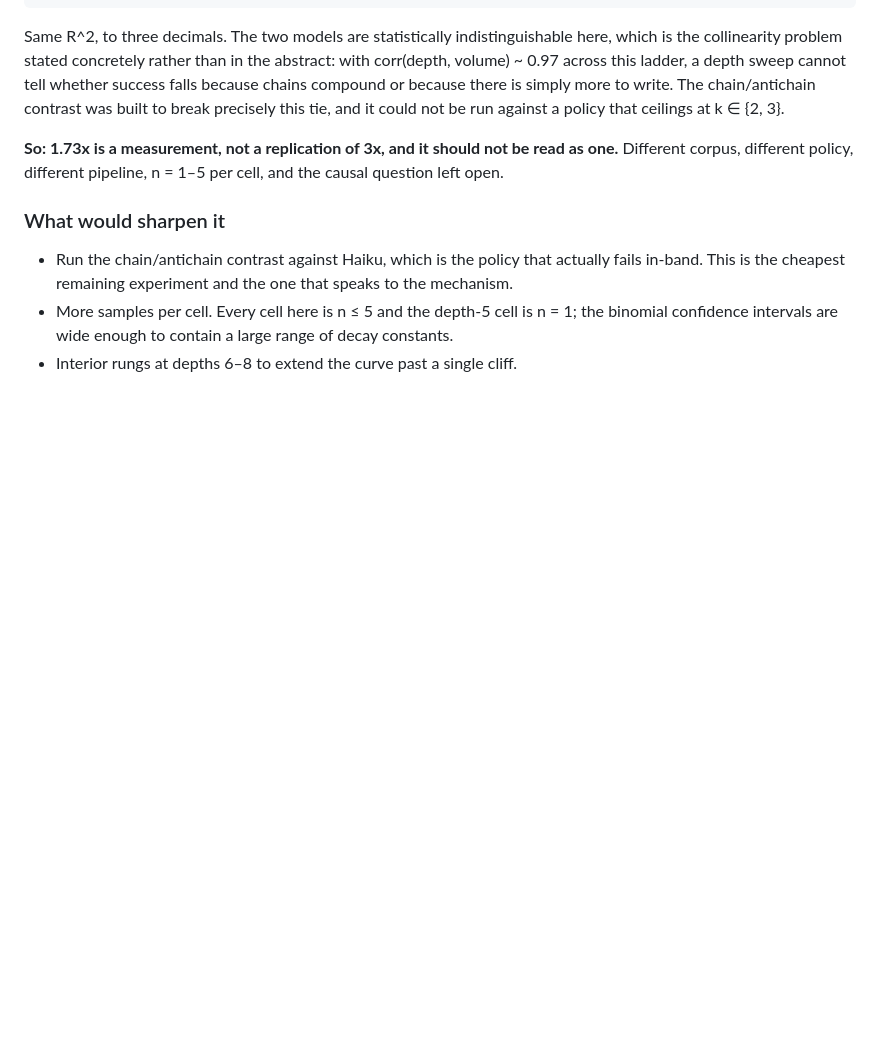
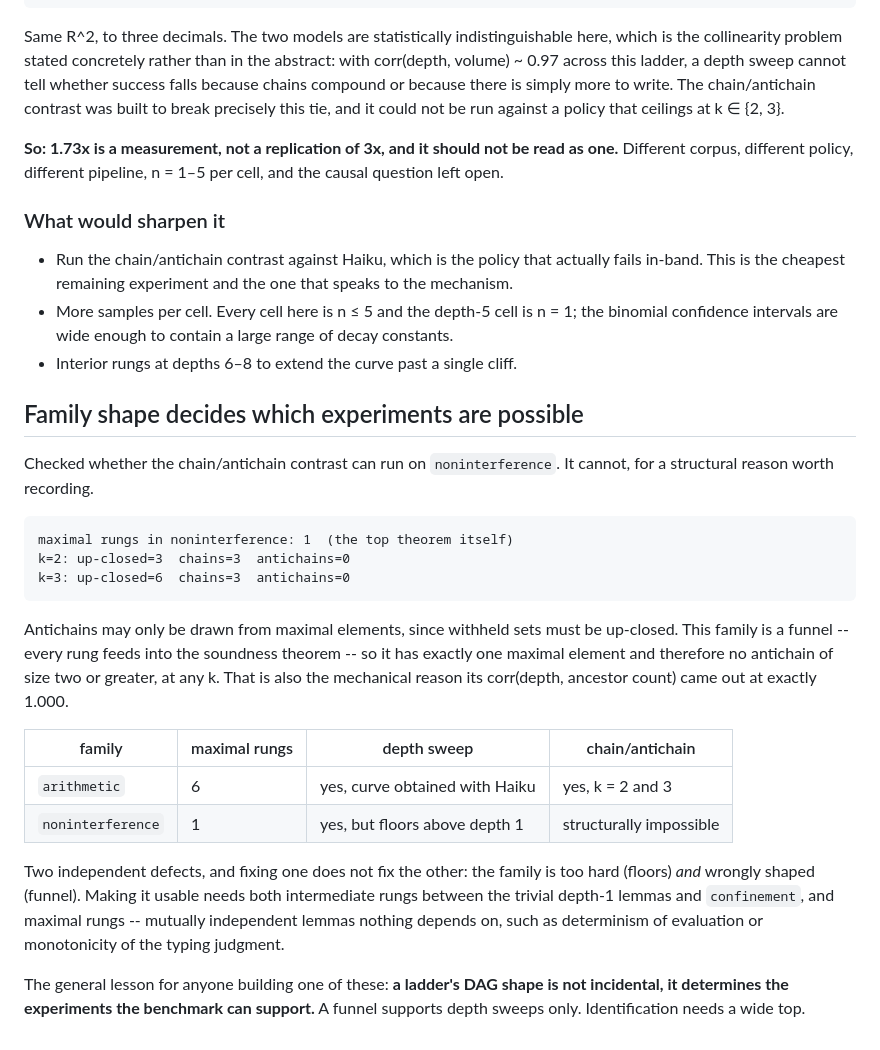
Before and after one commit to ymiled/lean-proof-environments, a Markdown page: docs/design-log.md, the part around the change. GitHub-like rendering; blank space fills up the shorter version.

Commit message:
docs: record that noninterference cannot support the chain/antichain contrast
Antichains may only be drawn from maximal elements, since withheld sets must be
up-closed. The noninterference family is a funnel with exactly one maximal rung,
so it admits no antichain of size two or greater at any k, and zero matched
contrasts. This is also why its corr(depth, ancestor count) is exactly 1.000.

The family therefore has two independent defects: it floors above depth 1, and
it is wrongly shaped for identification. Fixing either does not fix the other.

````diff
--- a/docs/design-log.md
+++ b/docs/design-log.md
@@ -318,3 +318,35 @@ cell, and the causal question left open.
     n = 1; the binomial confidence intervals are wide enough to contain a large
     range of decay constants.
 *   Interior rungs at depths 6–8 to extend the curve past a single cliff.
+
+## Family shape decides which experiments are possible
+
+Checked whether the chain/antichain contrast can run on `noninterference`. It
+cannot, for a structural reason worth recording.
+
+```
+maximal rungs in noninterference: 1  (the top theorem itself)
+k=2: up-closed=3  chains=3  antichains=0
+k=3: up-closed=6  chains=3  antichains=0
+```
+
+Antichains may only be drawn from maximal elements, since withheld sets must be
+up-closed. This family is a funnel -- every rung feeds into the soundness
+theorem -- so it has exactly one maximal element and therefore no antichain of
+size two or greater, at any k. That is also the mechanical reason its
+corr(depth, ancestor count) came out at exactly 1.000.
+
+| family | maximal rungs | depth sweep | chain/antichain |
+|---|---|---|---|
+| `arithmetic` | 6 | yes, curve obtained with Haiku | yes, k = 2 and 3 |
+| `noninterference` | 1 | yes, but floors above depth 1 | structurally impossible |
+
+Two independent defects, and fixing one does not fix the other: the family is
+too hard (floors) *and* wrongly shaped (funnel). Making it usable needs both
+intermediate rungs between the trivial depth-1 lemmas and `confinement`, and
+maximal rungs -- mutually independent lemmas nothing depends on, such as
+determinism of evaluation or monotonicity of the typing judgment.
+
+The general lesson for anyone building one of these: **a ladder's DAG shape is
+not incidental, it determines the experiments the benchmark can support.** A
+funnel supports depth sweeps only. Identification needs a wide top.
````
